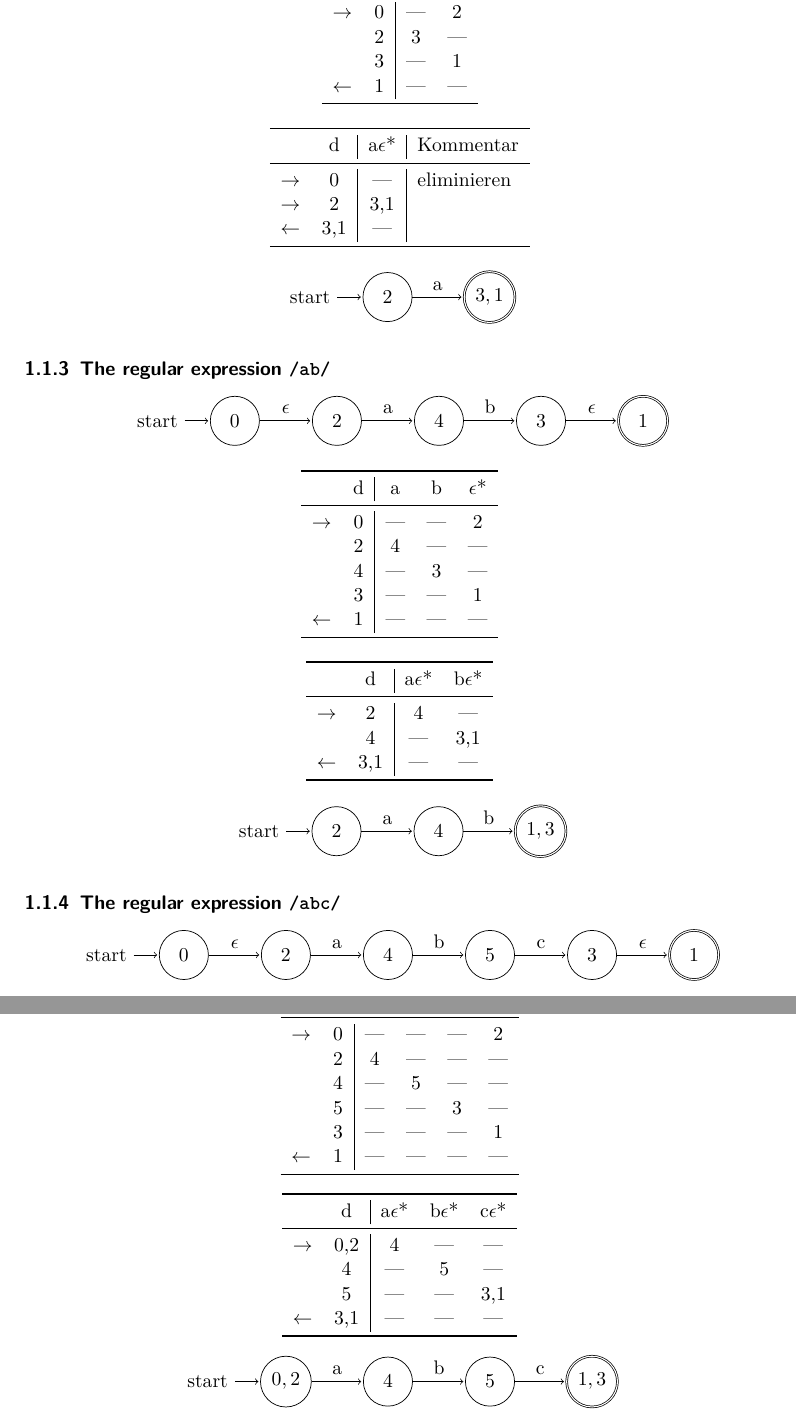
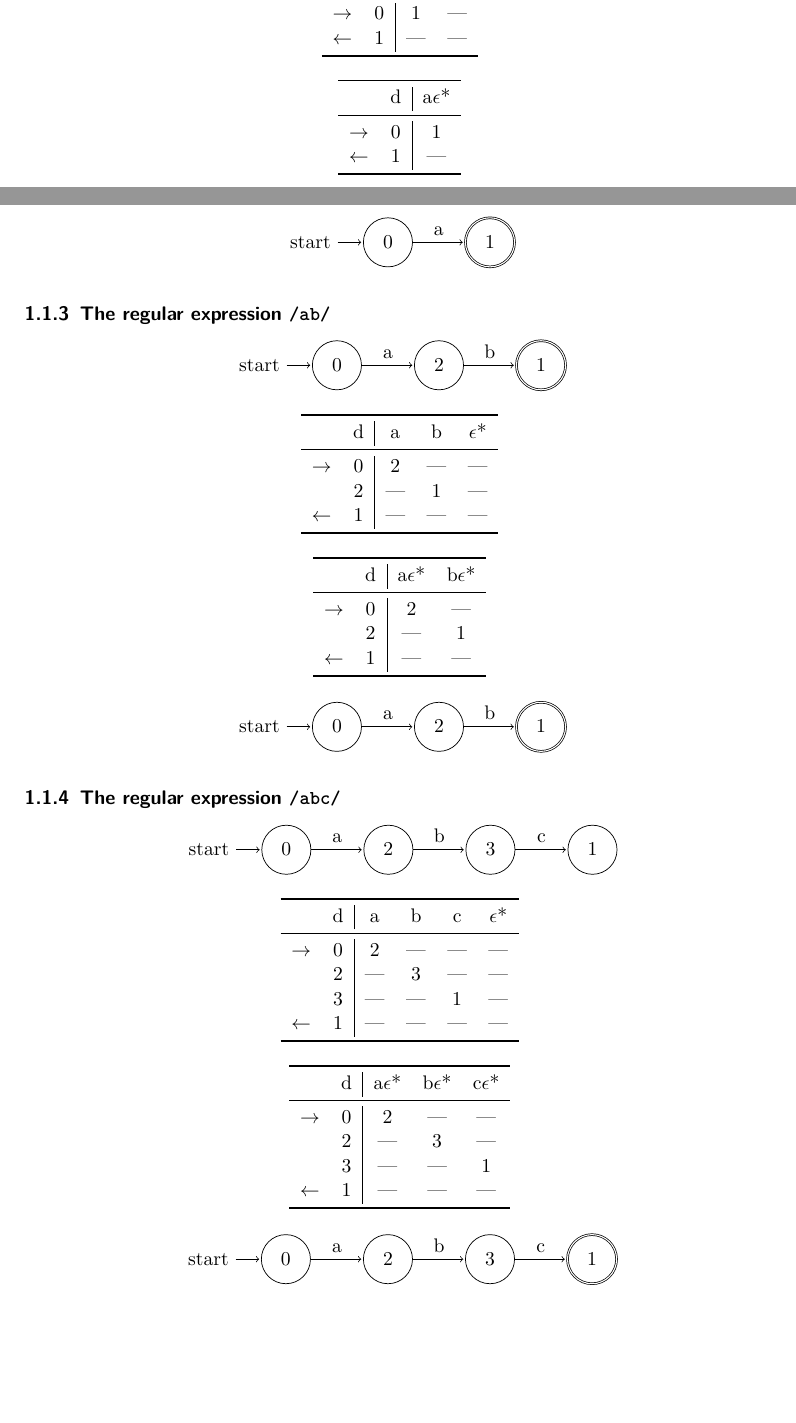
Before and after one commit to NobbZ/exparse, a LaTeX document (tex/automata0.tex): two parts of pages 2 and 3 of 5 before the commit and two parts of pages 1 and 2 of 5 after it, joined at a grey line, cut so that both start at the same text, the shorter picture padded with empty space. Compiled offline with pdfLaTeX.

Commit message:
make concat NFA/DFA as they are in the code

```diff
--- a/tex/automata0.tex
+++ b/tex/automata0.tex
@@ -74,30 +58,27 @@
       \midrule
-      $\rightarrow$ & 0 & --- &   2 \\
-                    & 2 &   3 & --- \\
-                    & 3 & --- &   1 \\
+      $\rightarrow$ & 0 &   1 & --- \\
       $\leftarrow$  & 1 & --- & --- \\
       \bottomrule
     \end{tabular}
   \end{center}
 
   \begin{center}
-    \begin{tabular}{cc|c|l}
+    \begin{tabular}{cc|c}
       \toprule
-      & d & a$\epsilon$* & Kommentar \\
+      & d & a$\epsilon$* \\
       \midrule
-      $\rightarrow$ &   0 & --- & eliminieren\\
-      $\rightarrow$ &   2 & 3,1 & \\
-      $\leftarrow$  & 3,1 & --- & \\
+      $\rightarrow$ &   0 &  1  \\
+      $\leftarrow$  &   1 & --- \\
       \bottomrule
     \end{tabular}
   \end{center}
 
   \begin{center}
     \begin{tikzpicture}[shorten >=1pt,node distance=2cm,on grid,auto]
-    \node[state,initial]   (q2)               {$2$};
-    \node[state,accepting] (q3) [right=of q2] {$3,1$};
+    \node[state,initial]   (q0)               {$0$};
+    \node[state,accepting] (q1) [right=of q0] {$1$};
 
-    \path[->] (q2) edge node {a}          (q3);
+    \path[->] (q0) edge node {a} (q1);
     \end{tikzpicture}
   \end{center}
 
@@ -107,14 +88,10 @@
     \begin{tikzpicture}[shorten >=1pt,node distance=2cm,on grid,auto]
     \node[state,initial]   (q0)               {$0$};
     \node[state]           (q2) [right=of q0] {$2$};
-    \node[state]           (q4) [right=of q2] {$4$};
-    \node[state]           (q3) [right=of q4] {$3$};
-    \node[state,accepting] (q1) [right=of q3] {$1$};
+    \node[state,accepting] (q1) [right=of q2] {$1$};
 
-    \path[->] (q0) edge node {$\epsilon$} (q2)
-              (q2) edge node {a}          (q4)
-              (q4) edge node {b}          (q3)
-              (q3) edge node {$\epsilon$} (q1);
+    \path[->] (q0) edge node {a} (q2)
+              (q2) edge node {b} (q1);
     \end{tikzpicture}
   \end{center}
 
@@ -123,10 +100,8 @@
       \toprule
       & d & a & b & $\epsilon$* \\
       \midrule
-      $\rightarrow$ & 0 & --- & --- &   2 \\
-                    & 2 &   4 & --- & --- \\
-                    & 4 & --- &   3 & --- \\
-                    & 3 & --- & --- &   1 \\
+      $\rightarrow$ & 0 &  2  & --- & --- \\
+                    & 2 & --- &  1  & --- \\
       $\leftarrow$  & 1 & --- & --- & --- \\
       \bottomrule
     \end{tabular}
@@ -137,21 +112,21 @@
       \toprule
       & d & a$\epsilon$* & b$\epsilon$* \\
       \midrule
-      $\rightarrow$ &   2 &   4 & --- \\
-                    &   4 & --- & 3,1 \\
-      $\leftarrow$  & 3,1 & --- & --- \\
+      $\rightarrow$ &  0  &  2  & --- \\
+                    &  2  & --- &  1  \\
+      $\leftarrow$  &  1  & --- & --- \\
       \bottomrule
     \end{tabular}
   \end{center}
 
   \begin{center}
     \begin{tikzpicture}[shorten >=1pt,node distance=2cm,on grid,auto]
-    \node[state,initial]   (q2)               {$2$};
-    \node[state]           (q4) [right=of q2] {4};
-    \node[state,accepting] (q3) [right=of q4] {$1,3$};
+    \node[state,initial]   (q0)               {$0$};
+    \node[state]           (q2) [right=of q0] {$2$};
+    \node[state,accepting] (q1) [right=of q2] {$1$};
 
-    \path[->] (q2) edge node {a}          (q4)
-              (q4) edge node {b}          (q3);
+    \path[->] (q0) edge node {a} (q2)
+              (q2) edge node {b} (q1);
     \end{tikzpicture}
   \end{center}
 
@@ -161,16 +136,12 @@
     \begin{tikzpicture}[shorten >=1pt,node distance=2cm,on grid,auto]
     \node[state,initial]   (q0)               {$0$};
     \node[state]           (q2) [right=of q0] {$2$};
-    \node[state]           (q4) [right=of q2] {$4$};
-    \node[state]           (q5) [right=of q4] {$5$};
-    \node[state]           (q3) [right=of q5] {$3$};
-    \node[state,accepting] (q1) [right=of q3] {$1$};
+    \node[state]           (q3) [right=of q2] {$3$};
+    \node[state]           (q1) [right=of q3] {$1$};
 
-    \path[->] (q0) edge node {$\epsilon$} (q2)
-              (q2) edge node {a}          (q4)
-              (q4) edge node {b}          (q5)
-              (q5) edge node {c}          (q3)
-              (q3) edge node {$\epsilon$} (q1);
+    \path[->] (q0) edge node {a} (q2)
+              (q2) edge node {b} (q3)
+              (q3) edge node {c} (q1);
     \end{tikzpicture}
   \end{center}
 
@@ -179,11 +150,9 @@
       \toprule
       & d & a & b & c & $\epsilon$* \\
       \midrule
-      $\rightarrow$ & 0 & --- & --- & --- &   2 \\
-                    & 2 &   4 & --- & --- & --- \\
-                    & 4 & --- &   5 & --- & --- \\
-                    & 5 & --- & --- &   3 & --- \\
-                    & 3 & --- & --- & --- &   1 \\
+      $\rightarrow$ & 0 &  2  & --- & --- & --- \\
+                    & 2 & --- &  3  & --- & --- \\
+                    & 3 & --- & --- &  1  & --- \\
       $\leftarrow$  & 1 & --- & --- & --- & --- \\
       \bottomrule
     \end{tabular}
@@ -194,24 +163,24 @@
       \toprule
       & d & a$\epsilon$* & b$\epsilon$* & c$\epsilon$* \\
       \midrule
-      $\rightarrow$ & 0,2 &   4 & --- & --- \\
-                    &   4 & --- &   5 & --- \\
-                    &   5 & --- & --- & 3,1 \\
-      $\leftarrow$  & 3,1 & --- & --- & --- \\
+      $\rightarrow$ & 0 &  2  & --- & --- \\
+                    & 2 & --- &  3  & --- \\
+                    & 3 & --- & --- &  1  \\
+      $\leftarrow$  & 1 & --- & --- & --- \\
       \bottomrule
     \end{tabular}
   \end{center}
 
   \begin{center}
     \begin{tikzpicture}[shorten >=1pt,node distance=2cm,on grid,auto]
-    \node[state,initial]   (q02)                {$0,2$};
-    \node[state]           (q4)  [right=of q02] {$4$};
-    \node[state]           (q5)  [right=of q4]  {$5$};
-    \node[state,accepting] (q13) [right=of q5]  {$1,3$};
+    \node[state,initial]   (q0)               {$0$};
+    \node[state]           (q2) [right=of q0] {$2$};
+    \node[state]           (q3) [right=of q2] {$3$};
+    \node[state,accepting] (q1) [right=of q3] {$1$};
 
-    \path[->] (q02) edge node {a}          (q4)
-              (q4)  edge node {b}          (q5)
-              (q5)  edge node {c}          (q13);
+    \path[->] (q0) edge node {a} (q2)
+              (q2) edge node {b} (q3)
+              (q3) edge node {c} (q1);
     \end{tikzpicture}
   \end{center}
 
```
Also changed, not shown: tex/automata0.tex (46 more changed lines).
